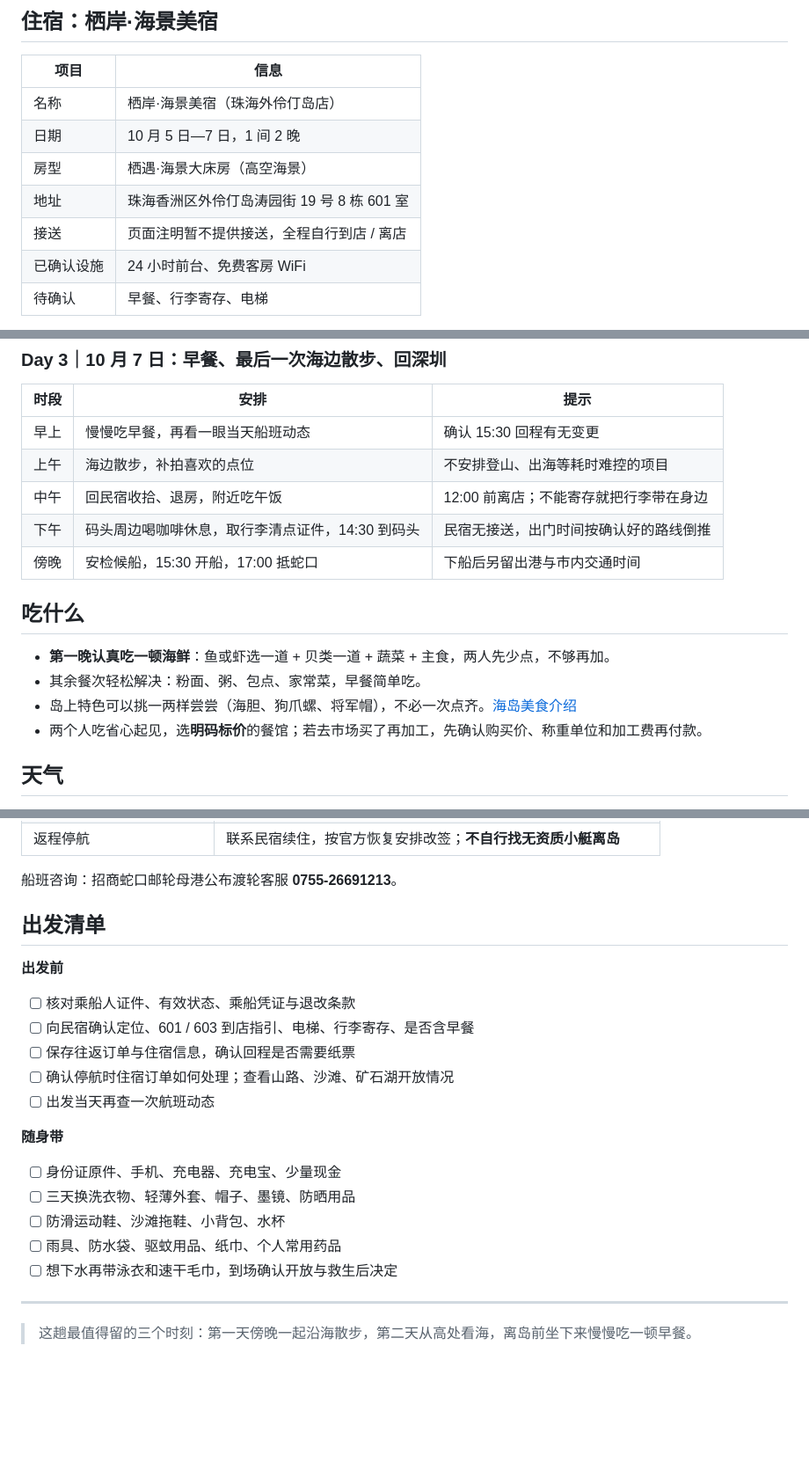
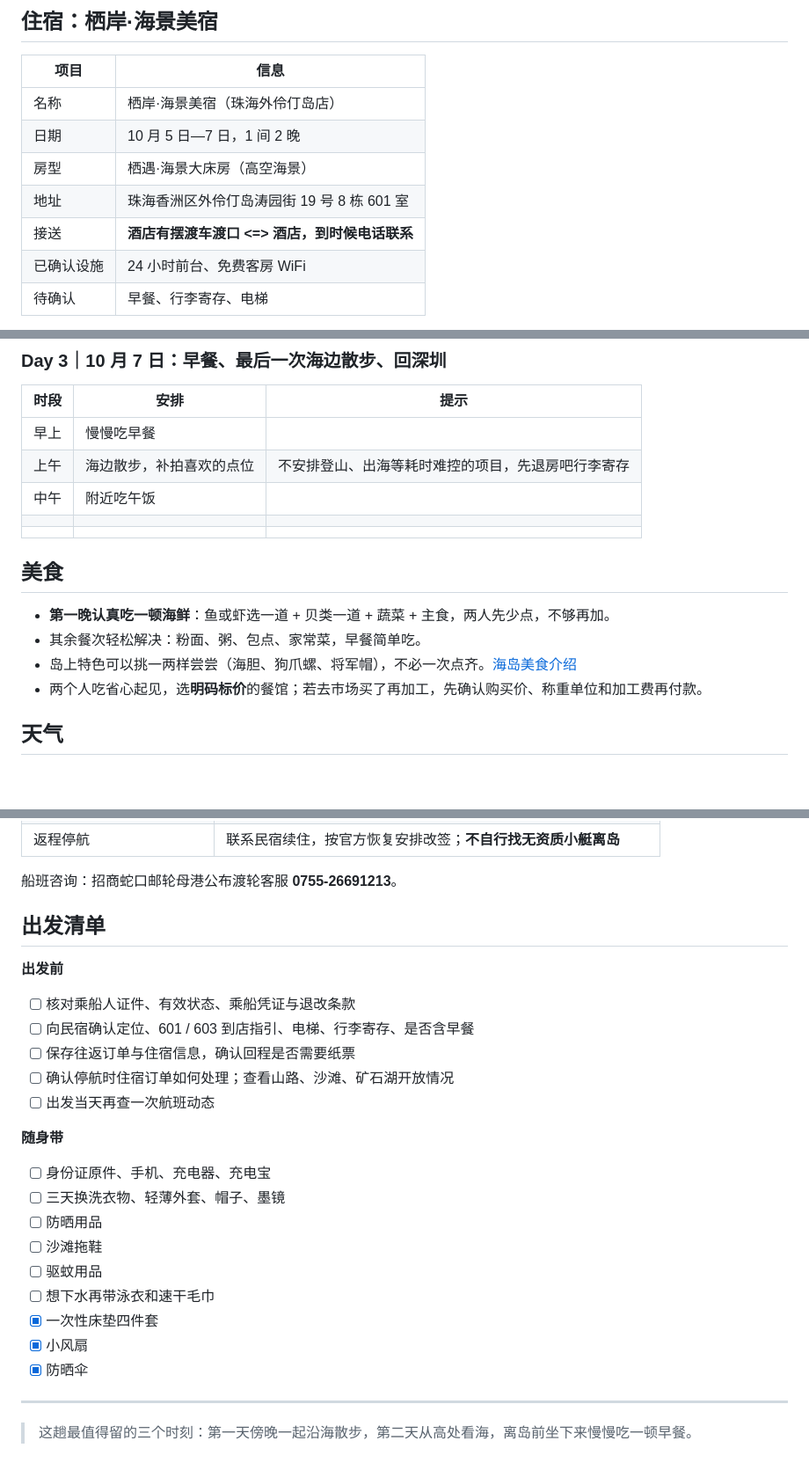
Before and after one commit to QinZhen001/Island-travel, a Markdown page: docs/plan.md, 3 parts joined by grey strips. Shown at 88% size. Rendered like a GitHub page; blank space fills up the shorter version.

```diff
--- a/docs/plan.md
+++ b/docs/plan.md
@@ -26,7 +26,7 @@
 | 日期 | 10 月 5 日—7 日，1 间 2 晚 |
 | 房型 | 栖遇·海景大床房（高空海景） |
 | 地址 | 珠海香洲区外伶仃岛涛园街 19 号 8 栋 601 室 |
-| 接送 | 页面注明暂不提供接送，全程自行到店 / 离店 |
+| 接送 | **酒店有摆渡车渡口 <=> 酒店，到时候电话联系** |
 | 已确认设施 | 24 小时前台、免费客房 WiFi |
 | 待确认 | 早餐、行李寄存、电梯 |
 
@@ -78,18 +80,22 @@
 
 | 时段 | 安排 | 提示 |
 | --- | --- | --- |
-| 早上 | 慢慢吃早餐，再看一眼当天船班动态 | 确认 15:30 回程有无变更 |
-| 上午 | 海边散步，补拍喜欢的点位 | 不安排登山、出海等耗时难控的项目 |
-| 中午 | 回民宿收拾、退房，附近吃午饭 | 12:00 前离店；不能寄存就把行李带在身边 |
-| 下午 | 码头周边喝咖啡休息，取行李清点证件，14:30 到码头 | 民宿无接送，出门时间按确认好的路线倒推 |
-| 傍晚 | 安检候船，15:30 开船，17:00 抵蛇口 | 下船后另留出港与市内交通时间 |
+| 早上 | 慢慢吃早餐 |  |
+| 上午 | 海边散步，补拍喜欢的点位 | 不安排登山、出海等耗时难控的项目，先退房吧行李寄存 |
+| 中午 | 附近吃午饭 |  |
+|      |                          |                                                    |
+|      |                          |                                                    |
 
-## 吃什么
+
+
+## 美食
 
 - **第一晚认真吃一顿海鲜**：鱼或虾选一道 + 贝类一道 + 蔬菜 + 主食，两人先少点，不够再加。
 - 其余餐次轻松解决：粉面、粥、包点、家常菜，早餐简单吃。
 - 岛上特色可以挑一两样尝尝（海胆、狗爪螺、将军帽），不必一次点齐。[海岛美食介绍](https://content.macaotourism.gov.mo/uploads/mgto_brochures/68fdeff1fdcf6aca24a5b36a8084a13f0e504b3f.pdf)
 - 两个人吃省心起见，选**明码标价**的餐馆；若去市场买了再加工，先确认购买价、称重单位和加工费再付款。
+
+
 
 ## 天气
 
@@ -105,6 +111,8 @@
 
 船班咨询：招商蛇口邮轮母港公布渡轮客服 **0755-26691213**。
 
+
+
 ## 出发清单
 
 **出发前**
@@ -117,11 +125,15 @@
 
 **随身带**
 
-- [ ] 身份证原件、手机、充电器、充电宝、少量现金
-- [ ] 三天换洗衣物、轻薄外套、帽子、墨镜、防晒用品
-- [ ] 防滑运动鞋、沙滩拖鞋、小背包、水杯
-- [ ] 雨具、防水袋、驱蚊用品、纸巾、个人常用药品
-- [ ] 想下水再带泳衣和速干毛巾，到场确认开放与救生后决定
+- [ ] 身份证原件、手机、充电器、充电宝
+- [ ] 三天换洗衣物、轻薄外套、帽子、墨镜
+- [ ] 防晒用品
+- [ ] 沙滩拖鞋
+- [ ] 驱蚊用品
+- [ ] 想下水再带泳衣和速干毛巾
+- [x] 一次性床垫四件套
+- [x] 小风扇
+- [x] 防晒伞
 
 ---
 
```
Also changed, not shown: other parts of docs/plan.md (+13 -11 lines).
